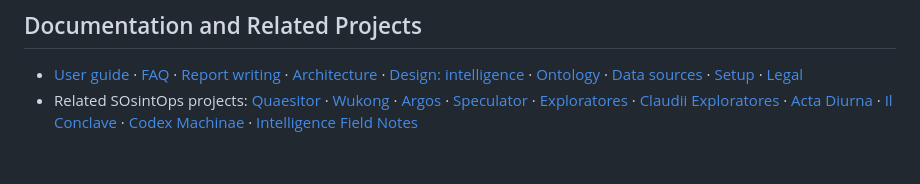
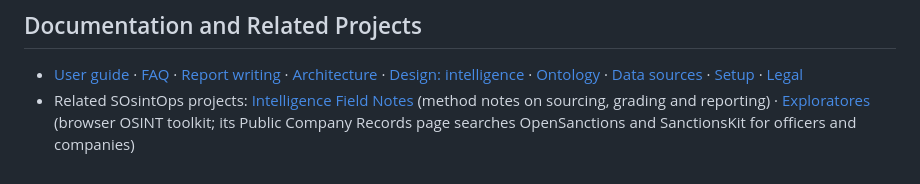
Before and after one commit to SOsintOps/Aethelburg-project, a Markdown page: README.md, the part around the change. Rendered like a GitHub page.

Commit message:
List only the related projects that share this work in the README

```diff
--- a/README.md
+++ b/README.md
@@ -83,4 +83,4 @@ Every entity and relationship in Aethelburg is stored both in high-speed relatio
 ## Documentation and Related Projects
 
 - [User guide](docs/guide/01-getting-started.md) · [FAQ](docs/FAQ.md) · [Report writing](docs/REPORT_WRITING.md) · [Architecture](docs/ARCHITECTURE.md) · [Design: intelligence](docs/DESIGN_INTELLIGENCE.md) · [Ontology](docs/ONTOLOGY.md) · [Data sources](docs/DATA_SOURCES.md) · [Setup](docs/SETUP.md) · [Legal](docs/LEGAL.md)
-- Related SOsintOps projects: [Quaesitor](https://github.com/SOsintOps/quaesitor) · [Wukong](https://github.com/SOsintOps/Wukong) · [Argos](https://github.com/SOsintOps/Argos) · [Speculator](https://github.com/SOsintOps/Speculator-Project) · [Exploratores](https://github.com/SOsintOps/Exploratores) · [Claudii Exploratores](https://github.com/SOsintOps/claudii-exploratores) · [Acta Diurna](https://github.com/SOsintOps/acta-diurna) · [Il Conclave](https://github.com/SOsintOps/il-conclave) · [Codex Machinae](https://github.com/SOsintOps/codex-machinae) · [Intelligence Field Notes](https://github.com/SOsintOps/intelligence-field-notes)
+- Related SOsintOps projects: [Intelligence Field Notes](https://github.com/SOsintOps/intelligence-field-notes) (method notes on sourcing, grading and reporting) · [Exploratores](https://github.com/SOsintOps/Exploratores) (browser OSINT toolkit; its Public Company Records page searches OpenSanctions and SanctionsKit for officers and companies)
```
Also changed, not shown: CHANGELOG.md (+1 -0 lines).
